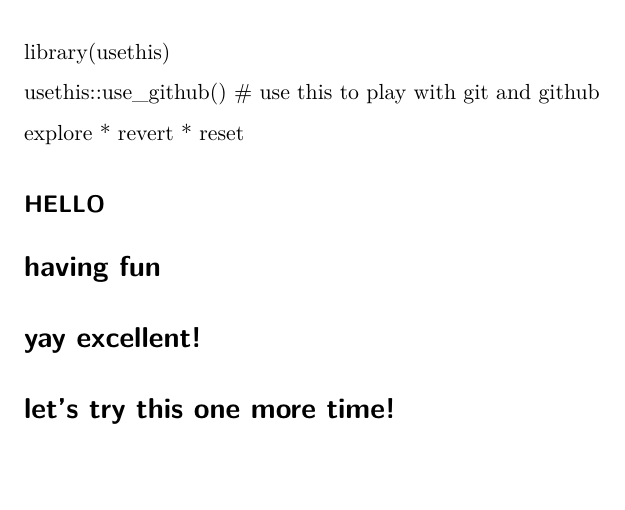
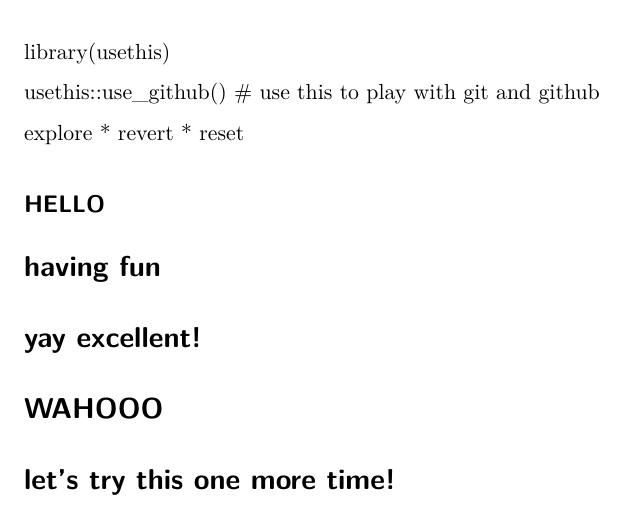
Before and after one commit to evajbean/ESM_262, a Quarto document (week.3/week.3.qmd): part of the page, cut so that both start at the same text, the shorter picture padded with empty space. Rendered offline with R 4.5, knitr and Pandoc in place of Quarto, then LaTeX, with nearby package versions.

Commit message:
Update week.3.qmd

```diff
--- a/week.3/week.3.qmd
+++ b/week.3/week.3.qmd
@@ -18,5 +18,6 @@ explore \* revert \* reset
 
 # yay excellent!
 
+# WAHOOO
 
 # let's try this one more time!
```
